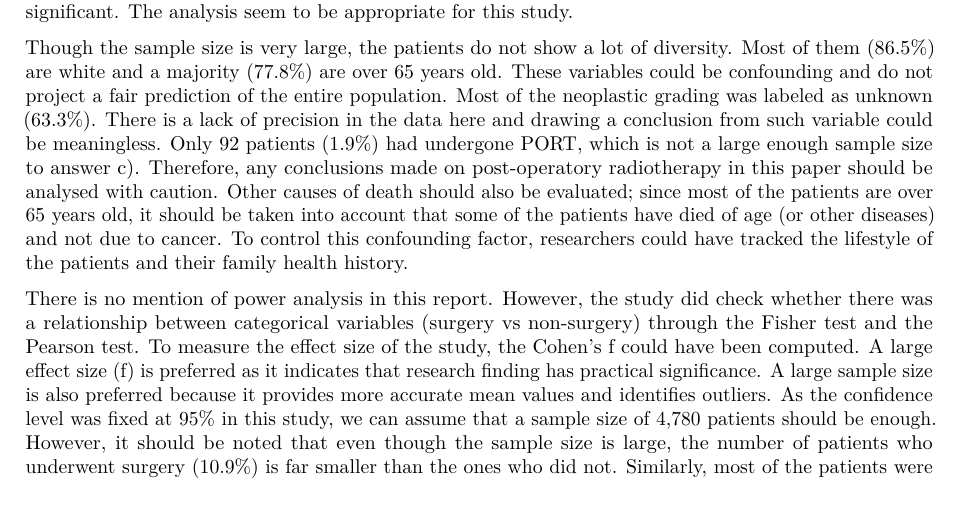
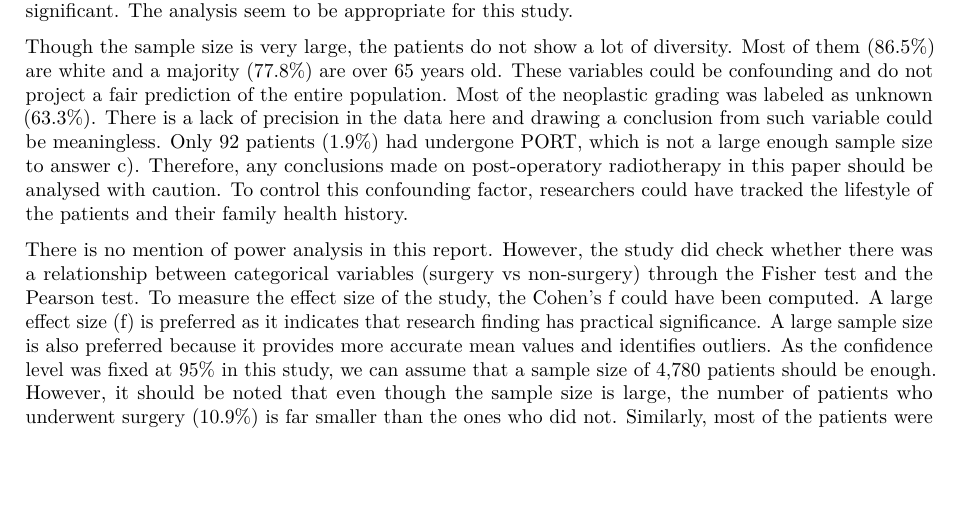
Before and after one commit to ghaeflig/applied_biostats, an R Markdown document (Report2/Report2.Rmd): part of page 1 of 2, cut so that both start at the same text, the shorter picture padded with empty space. Rendered offline with R 4.5, knitr and Pandoc, then LaTeX, with nearby package versions.

Commit message:
Removed this sentence : "Other causes of death should also be evaluated; since most of the patients are over 65 years old, it should be taken into account that some of the patients have died of age (or other diseases) and not due to cancer."

````diff
--- a/Report2/Report2.Rmd
+++ b/Report2/Report2.Rmd
@@ -99,7 +99,7 @@ SPSS software was used to analyze the data. First, they used the Pearson's chi-s
   - Are any confounding factors controlled for?
 -->
 ```
-Though the sample size is very large, the patients do not show a lot of diversity. Most of them (86.5%) are white and a majority (77.8%) are over 65 years old. These variables could be confounding and do not project a fair prediction of the entire population. Most of the neoplastic grading was labeled as unknown (63.3%). There is a lack of precision in the data here and drawing a conclusion from such variable could be meaningless. Only 92 patients (1.9%) had undergone PORT, which is not a large enough sample size to answer c). Therefore, any conclusions made on post-operatory radiotherapy in this paper should be analysed with caution. Other causes of death should also be evaluated; since most of the patients are over 65 years old, it should be taken into account that some of the patients have died of age (or other diseases) and not due to cancer. To control this confounding factor, researchers could have tracked the lifestyle of the patients and their family health history.
+Though the sample size is very large, the patients do not show a lot of diversity. Most of them (86.5%) are white and a majority (77.8%) are over 65 years old. These variables could be confounding and do not project a fair prediction of the entire population. Most of the neoplastic grading was labeled as unknown (63.3%). There is a lack of precision in the data here and drawing a conclusion from such variable could be meaningless. Only 92 patients (1.9%) had undergone PORT, which is not a large enough sample size to answer c). Therefore, any conclusions made on post-operatory radiotherapy in this paper should be analysed with caution. To control this confounding factor, researchers could have tracked the lifestyle of the patients and their family health history.
 
 ```{=html}
 <!--
````
